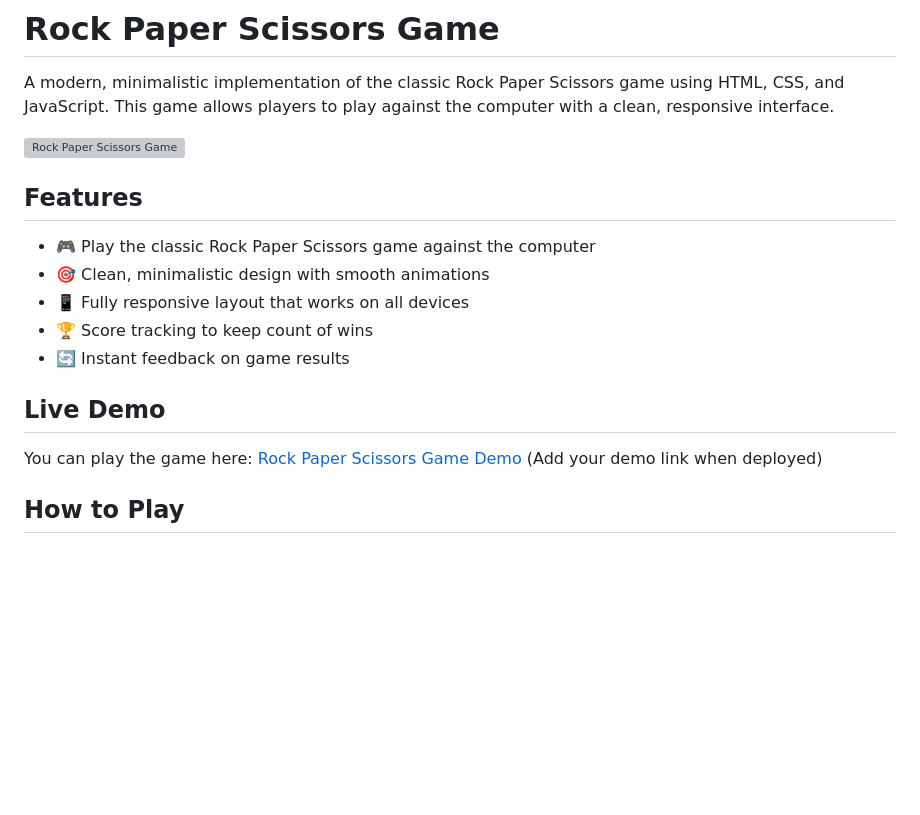
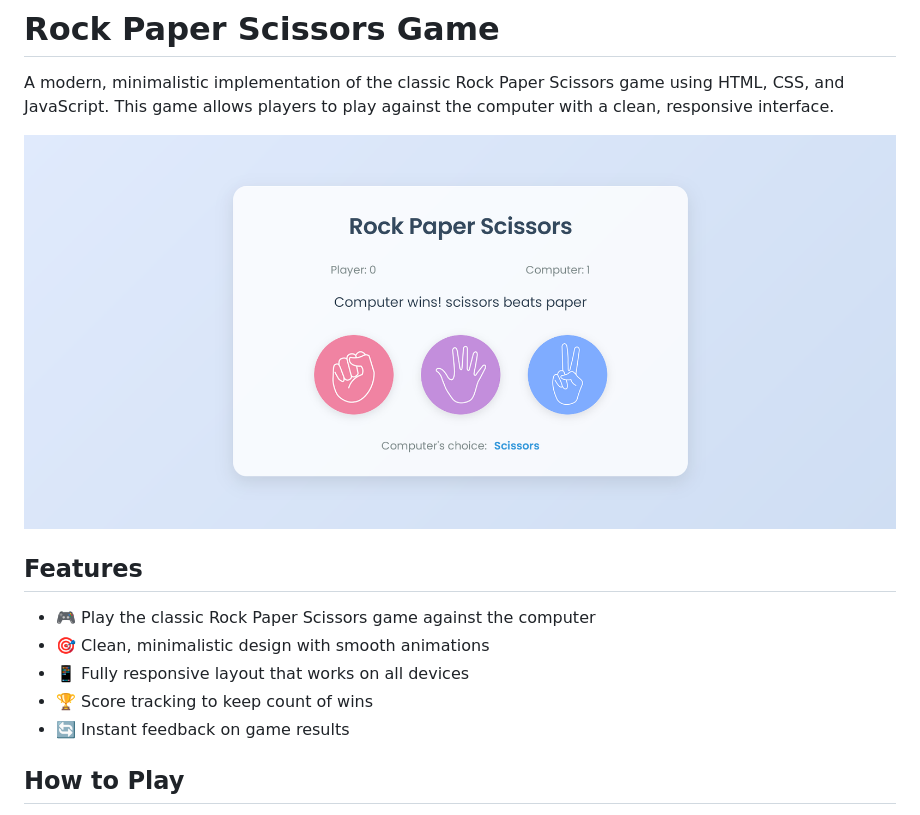
Before and after one commit to SADANKSH/Rock_Paper_Scissors, a Markdown page: README.md, the part around the change. GitHub-like rendering; pictures changed too: css/images/game-preview.png (added); blank space fills up the shorter version; grey boxes are pictures that could not be loaded.

Commit message:
Added Game_Preview

```diff
--- a/README.md
+++ b/README.md
@@ -2,7 +2,7 @@
 
 A modern, minimalistic implementation of the classic Rock Paper Scissors game using HTML, CSS, and JavaScript. This game allows players to play against the computer with a clean, responsive interface.
 
-![Rock Paper Scissors Game](images/game-preview.png)
+![Rock Paper Scissors Game](css/images/game-preview.png)
 
 ## Features
 
@@ -11,10 +11,6 @@ A modern, minimalistic implementation of the classic Rock Paper Scissors game us
 - 📱 Fully responsive layout that works on all devices
 - 🏆 Score tracking to keep count of wins
 - 🔄 Instant feedback on game results
-
-## Live Demo
-
-You can play the game here: [Rock Paper Scissors Game Demo](#) (Add your demo link when deployed)
 
 ## How to Play
 
```
